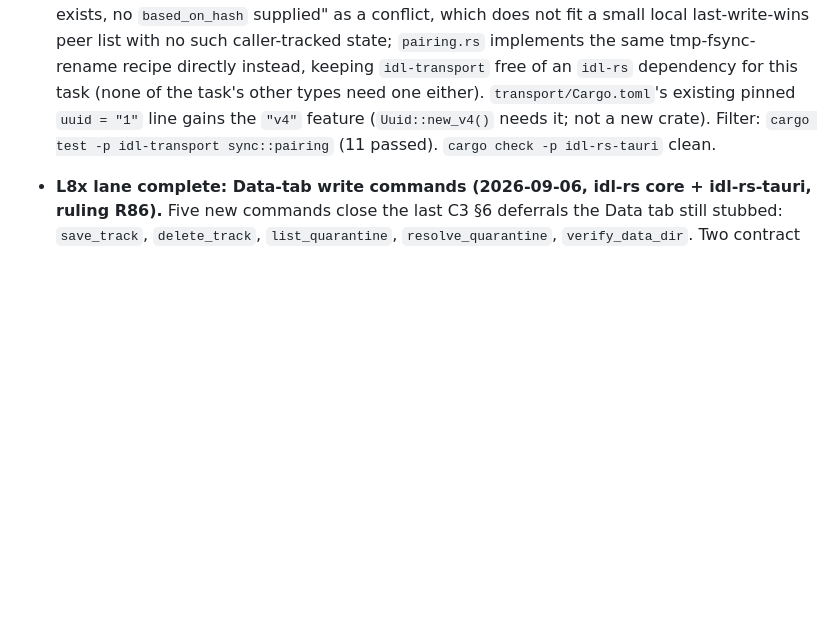
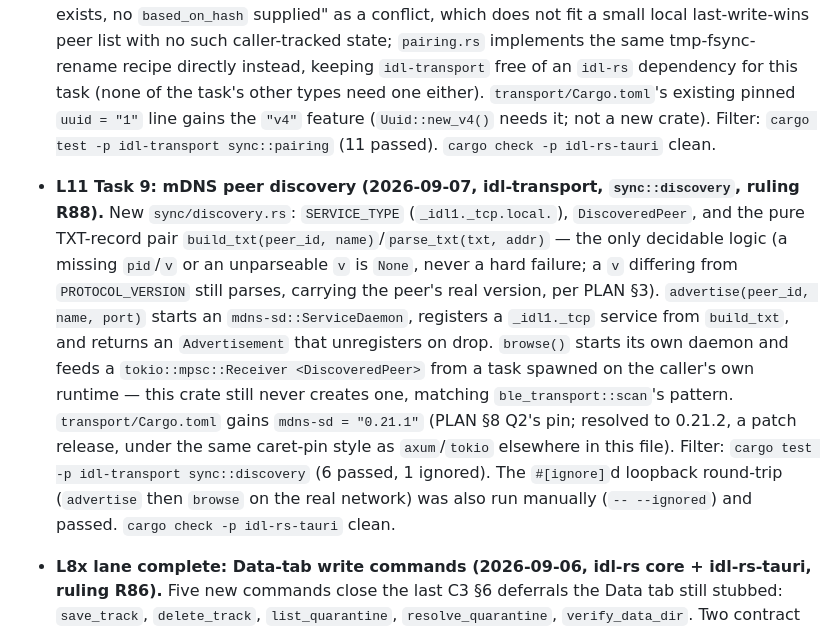
Before and after one commit to saucyeng/idl1-app, a Markdown page: CHANGELOG.md, the part around the change. GitHub-like rendering; blank space fills up the shorter version.

Commit message:
docs: CHANGELOG bullet for L11 Task 9 (mDNS peer discovery)

```diff
--- a/CHANGELOG.md
+++ b/CHANGELOG.md
@@ -224,6 +224,25 @@ All notable changes to idl1 are recorded here. Format: Semantic Versioning.
   gains the `"v4"` feature (`Uuid::new_v4()` needs it; not a new crate).
   Filter: `cargo test -p idl-transport sync::pairing` (11 passed).
   `cargo check -p idl-rs-tauri` clean.
+- **L11 Task 9: mDNS peer discovery (2026-09-07, idl-transport,
+  `sync::discovery`, ruling R88).** New `sync/discovery.rs`: `SERVICE_TYPE`
+  (`_idl1._tcp.local.`), `DiscoveredPeer`, and the pure TXT-record pair
+  `build_txt(peer_id, name)`/`parse_txt(txt, addr)` — the only decidable
+  logic (a missing `pid`/`v` or an unparseable `v` is `None`, never a hard
+  failure; a `v` differing from `PROTOCOL_VERSION` still parses, carrying
+  the peer's real version, per PLAN §3). `advertise(peer_id, name, port)`
+  starts an `mdns-sd::ServiceDaemon`, registers a `_idl1._tcp` service
+  from `build_txt`, and returns an `Advertisement` that unregisters on
+  drop. `browse()` starts its own daemon and feeds a `tokio::mpsc::Receiver
+  <DiscoveredPeer>` from a task spawned on the caller's own runtime — this
+  crate still never creates one, matching `ble_transport::scan`'s pattern.
+  `transport/Cargo.toml` gains `mdns-sd = "0.21.1"` (PLAN §8 Q2's pin;
+  resolved to 0.21.2, a patch release, under the same caret-pin style as
+  `axum`/`tokio` elsewhere in this file). Filter: `cargo test -p
+  idl-transport sync::discovery` (6 passed, 1 ignored). The `#[ignore]`d
+  loopback round-trip (`advertise` then `browse` on the real network) was
+  also run manually (`-- --ignored`) and passed. `cargo check -p
+  idl-rs-tauri` clean.
 - **L8x lane complete: Data-tab write commands (2026-09-06, idl-rs core +
   idl-rs-tauri, ruling R86).** Five new commands close the last C3 §6
   deferrals the Data tab still stubbed: `save_track`, `delete_track`,
```
